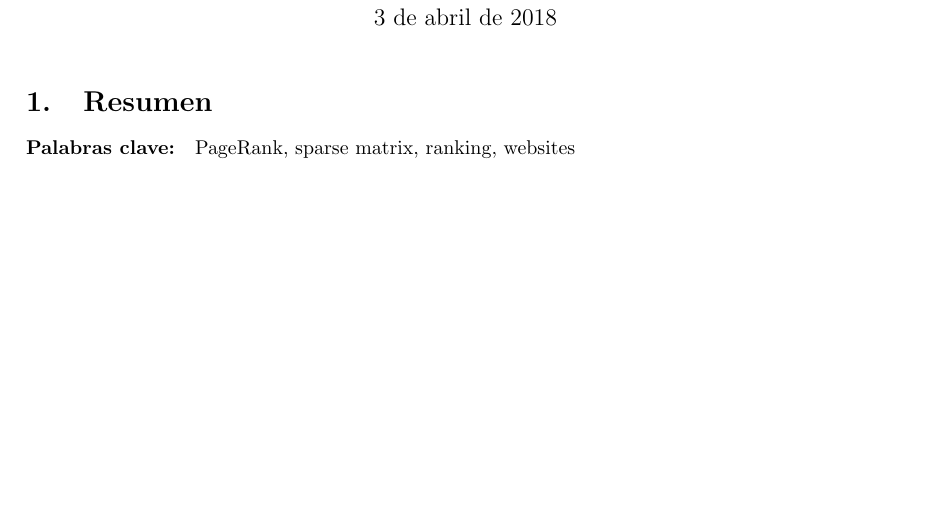
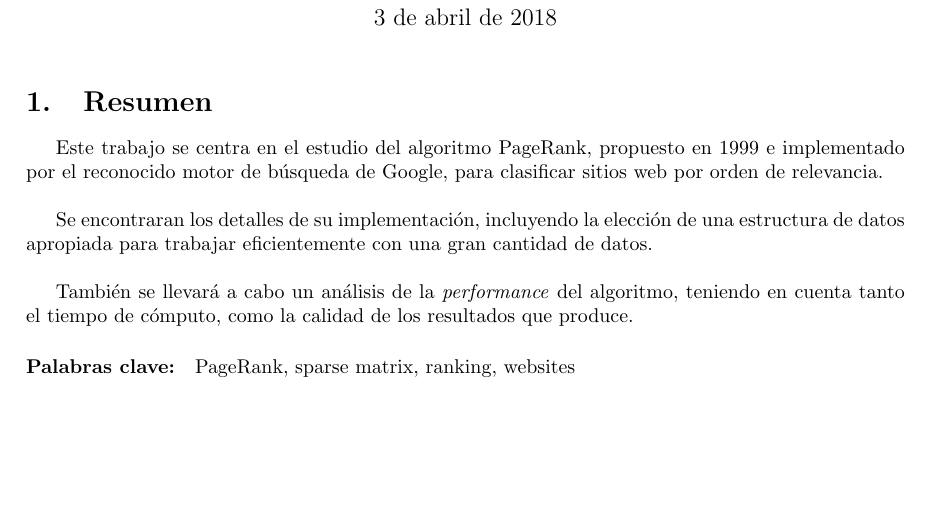
Before and after one commit to CatOfTheCannals/page_rank, a LaTeX document (report/report.tex): part of page 2 of 8, cut so that both start at the same text. Compiled offline with pdfLaTeX; a LaTeX package or settings file that is missing is left out.

Commit message:
Report: finished the abstract.

```diff
--- a/report/report.tex
+++ b/report/report.tex
@@ -53,7 +53,13 @@
 
 \maketitle
 
-\section{Resumen} % no más de 200 palabras
+\section{Resumen} % no más de 200 palabras % son 83
+
+Este trabajo se centra en el estudio del algoritmo PageRank, propuesto en 1999 e implementado por el reconocido motor de búsqueda de Google, para clasificar sitios web por orden de relevancia. \\
+
+Se encontraran los detalles de su implementación, incluyendo la elección de una estructura de datos apropiada para trabajar eficientemente con una gran cantidad de datos. \\
+
+También se llevará a cabo un análisis de la \textit{performance} del algoritmo, teniendo en cuenta tanto el tiempo de cómputo, como la calidad de los resultados que produce.
 
 \paragraph{Palabras clave:} % no más de 4 palabras
 PageRank, sparse matrix, ranking, websites
```
